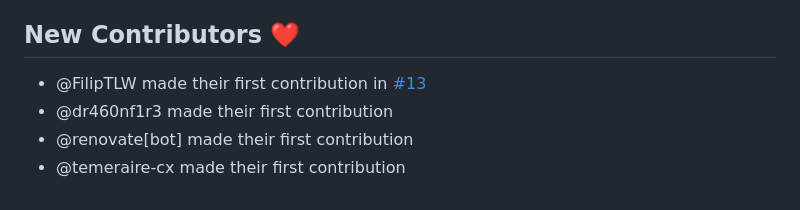
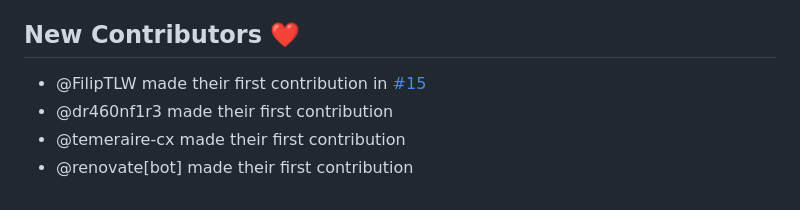
Before and after one commit to garuda-linux/garuda-ng, a Markdown page: CHANGELOG.md, the part around one of its changes. Drawn GitHub-style.

Commit message:
docs(changelog.md): update

```diff
--- a/CHANGELOG.md
+++ b/CHANGELOG.md
@@ -50,7 +52,7 @@
 
 ## New Contributors ❤️
 
-* @FilipTLW made their first contribution in [#13](https://github.com/FilipTLW/garuda-ng/pull/13)
+* @FilipTLW made their first contribution in [#15](https://github.com/FilipTLW/garuda-ng/pull/15)
 * @dr460nf1r3 made their first contribution
+* @temeraire-cx made their first contribution
 * @renovate[bot] made their first contribution
-* @temeraire-cx made their first contribution
```
Also changed, not shown: other parts of CHANGELOG.md (+2 -0 lines).
